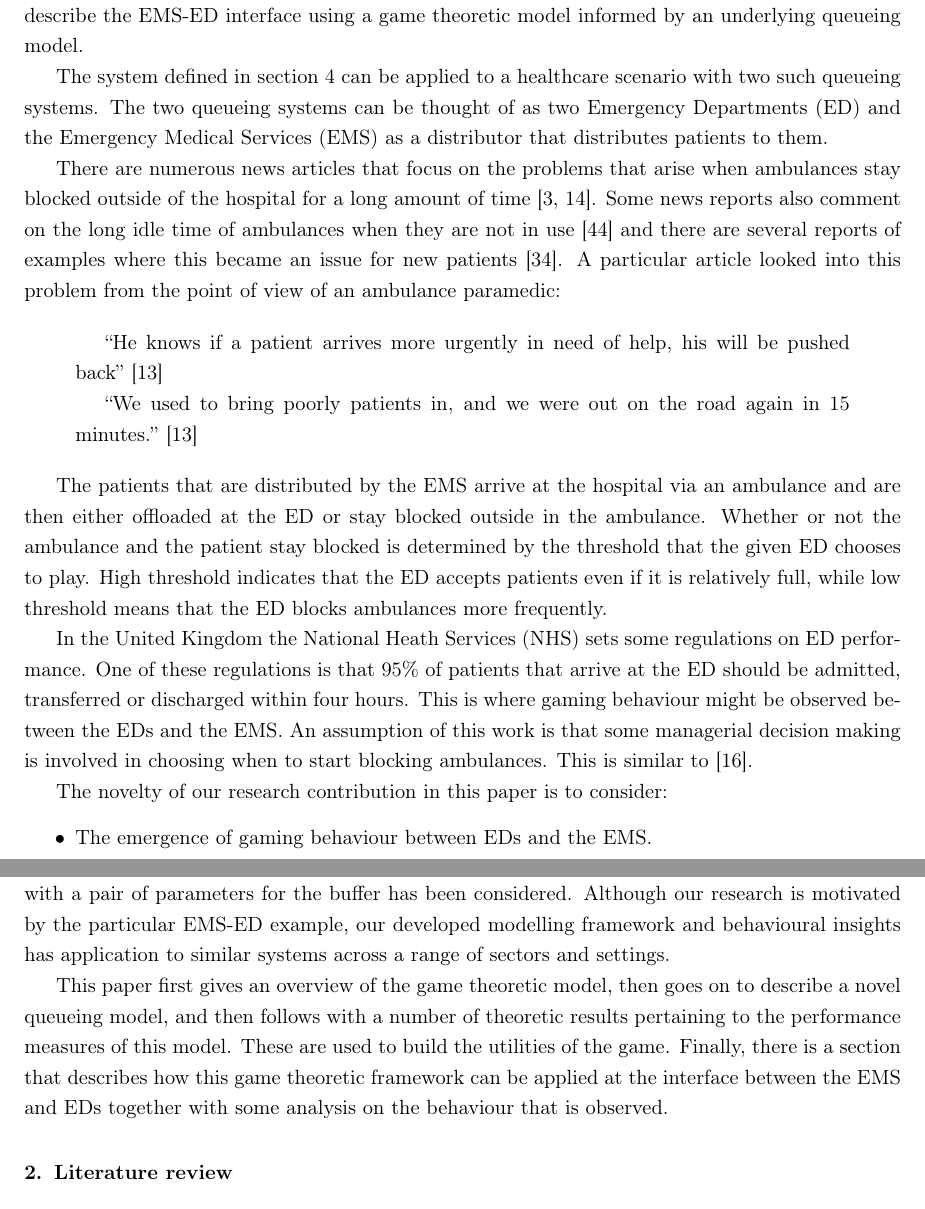
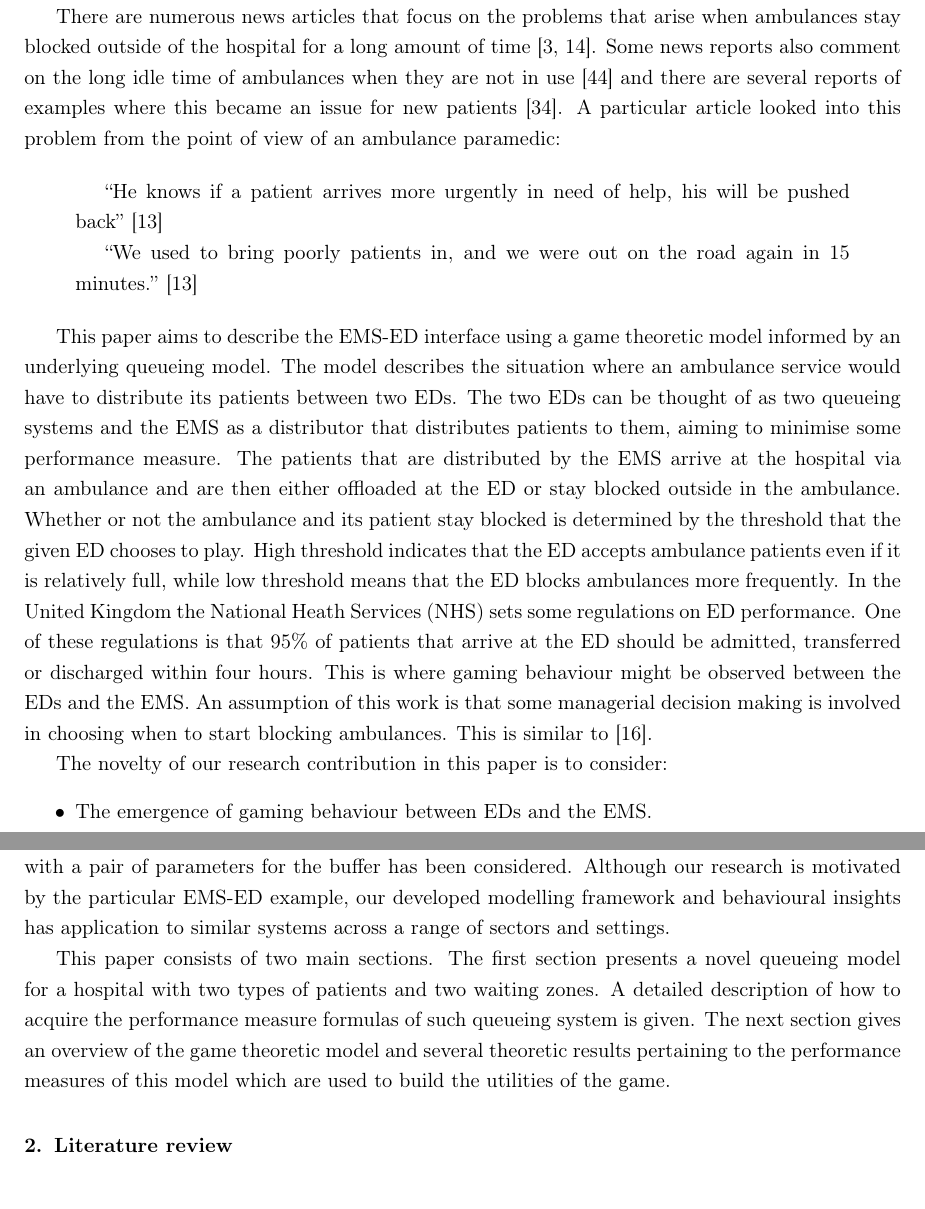
Before and after one commit to MichalisPanayides/ED-EMS-game-paper, a LaTeX paper (main.tex, which reads sections/introduction/main.tex): two parts of pages 4 and 5 of 56, joined at a grey line, cut so that both start at the same text. Compiled offline with pdfLaTeX.

Commit message:
Modify introduction section

```diff
--- a/sections/introduction/main.tex
+++ b/sections/introduction/main.tex
@@ -16,15 +16,6 @@ ambulance, to offload them from EMS to ED services.
 As a result, ambulance blocking not only impacts on patients waiting for ED
 service, but has a major knock-on effect to delaying the ability of ambulances
 to respond to new EMS calls, thus placing lives at risk~\cite{eastanglia}.
-This paper aims to describe the EMS-ED interface using a game theoretic model
-informed by an underlying queueing model.
-
-% ED + EMS application
-The system defined in section \ref{sec:model_overview} can be applied
-to a healthcare scenario with two such queueing systems.
-The two queueing systems can be thought of as two Emergency Departments (ED)
-and the Emergency Medical Services (EMS) as a distributor that distributes
-patients to them.
 
 There are numerous news articles that focus on the problems that arise when
 ambulances stay blocked outside of the hospital for a long amount of
@@ -44,15 +35,22 @@ ambulance paramedic:
     15 minutes.''~\cite{bbcwales}
 \end{quotation}
 
+% ED + EMS application
+This paper aims to describe the EMS-ED interface using a game theoretic model
+informed by an underlying queueing model.
+The model describes the situation where an ambulance service would
+have to distribute its patients between two EDs.
+The two EDs can be thought of as two queueing systems and the EMS as a
+distributor that distributes patients to them, aiming to minimise some
+performance measure.
 The patients that are distributed by the EMS arrive at the hospital via an
 ambulance and are then either offloaded at the ED or stay blocked outside in
 the ambulance.
-Whether or not the ambulance and the patient stay blocked is determined by
+Whether or not the ambulance and its patient stay blocked is determined by
 the threshold that the given ED chooses to play.
-High threshold indicates that the ED accepts patients even if it is relatively
-full, while low threshold means that the ED blocks ambulances more frequently.
-
-% Major contributions
+High threshold indicates that the ED accepts ambulance patients even if it is
+relatively full, while low threshold means that the ED blocks ambulances more
+frequently.
 In the United Kingdom the National Heath Services (NHS) sets some regulations
 on ED performance.
 One of these regulations is that 95\% of patients that arrive at the ED should
@@ -90,16 +89,16 @@ The novelty of the queueing model here is a contribution not only the game
 theoretic literature but also to the queueing theoretic literature.
 To the authors knowledge, no such model of a tandem queueing model with a pair
 of parameters for the buffer has been considered.
-% TODO Be sure if this is correct
 Although our research is motivated by the particular EMS-ED example, our
 developed modelling framework and behavioural insights has application to
 similar systems across a range of sectors and settings.
 
 % Sign posting
-This paper first gives an overview of the game theoretic model, then goes on
-to describe a novel queueing model, and then follows with a number of theoretic
-results pertaining to the performance measures of this model.
-These are used to build the utilities of the game.
-Finally, there is a section that describes how this game theoretic framework
-can be applied at the interface between the EMS and EDs together with some
-analysis on the behaviour that is observed.
+This paper consists of two main sections.
+The first section presents a novel queueing model for a hospital with two
+types of patients and two waiting zones.
+A detailed description of how to acquire the performance measure formulas of
+such queueing system is given.
+The next section gives an overview of the game theoretic model and several
+theoretic results pertaining to the performance measures of this model which
+are used to build the utilities of the game.
```
Also changed, not shown: sections/introduction/main.tex (1 more changed lines).
